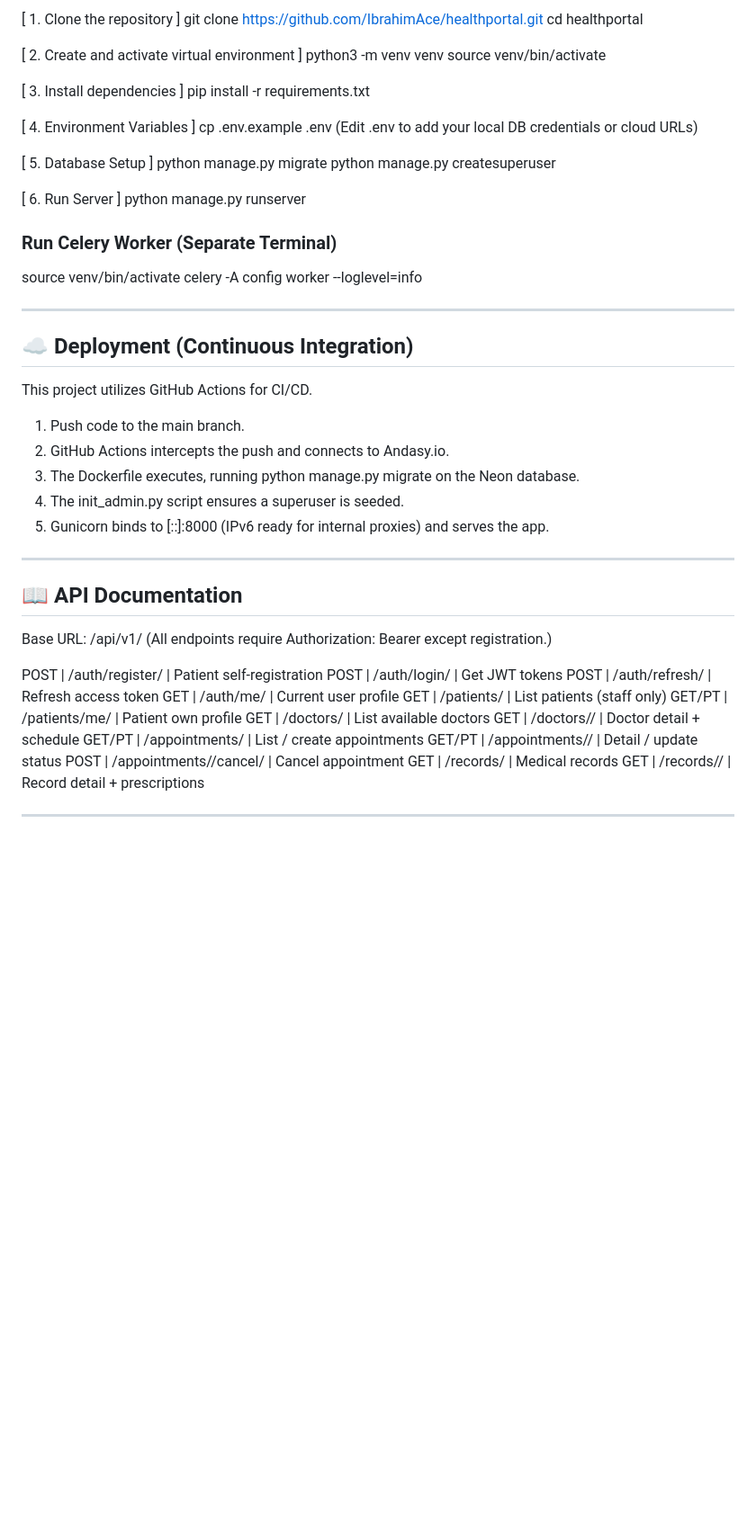
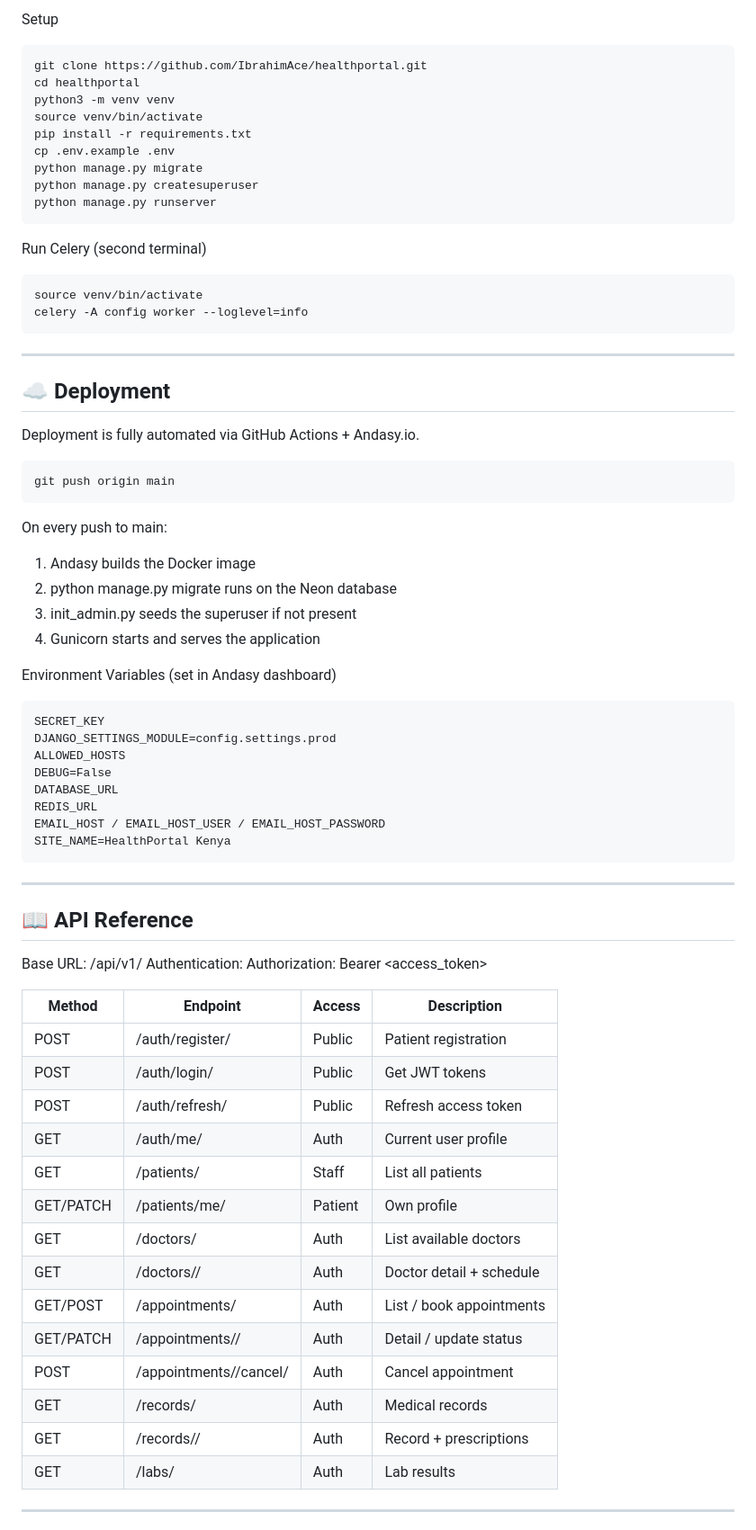
Before and after one commit to IbrahimAce/healthportal, a Markdown page: README.md, the part around one of its changes. Shown at 90% size. Rendered like a GitHub page; blank space fills up the shorter version.

```diff
--- a/README.md
+++ b/README.md
@@ -52,62 +74,69 @@ healthportal/
 
-[ 1. Clone the repository ]
-git clone https://github.com/IbrahimAce/healthportal.git
-cd healthportal
+Setup
 
-[ 2. Create and activate virtual environment ]
-python3 -m venv venv
-source venv/bin/activate
+    git clone https://github.com/IbrahimAce/healthportal.git
+    cd healthportal
+    python3 -m venv venv
+    source venv/bin/activate
+    pip install -r requirements.txt
+    cp .env.example .env
+    python manage.py migrate
+    python manage.py createsuperuser
+    python manage.py runserver
 
-[ 3. Install dependencies ]
-pip install -r requirements.txt
+Run Celery (second terminal)
 
-[ 4. Environment Variables ]
-cp .env.example .env
-(Edit .env to add your local DB credentials or cloud URLs)
-
-[ 5. Database Setup ]
-python manage.py migrate
-python manage.py createsuperuser
-
-[ 6. Run Server ]
-python manage.py runserver
-
-### Run Celery Worker (Separate Terminal)
-source venv/bin/activate
-celery -A config worker --loglevel=info
+    source venv/bin/activate
+    celery -A config worker --loglevel=info
 
 ---
 
-## ☁️ Deployment (Continuous Integration)
+## ☁️ Deployment
 
-This project utilizes GitHub Actions for CI/CD.
+Deployment is fully automated via GitHub Actions + Andasy.io.
 
-1. Push code to the main branch.
-2. GitHub Actions intercepts the push and connects to Andasy.io.
-3. The Dockerfile executes, running python manage.py migrate on the Neon database.
-4. The init_admin.py script ensures a superuser is seeded.
-5. Gunicorn binds to [::]:8000 (IPv6 ready for internal proxies) and serves the app.
+    git push origin main
+
+On every push to main:
+1. Andasy builds the Docker image
+2. python manage.py migrate runs on the Neon database
+3. init_admin.py seeds the superuser if not present
+4. Gunicorn starts and serves the application
+
+Environment Variables (set in Andasy dashboard)
+
+    SECRET_KEY
+    DJANGO_SETTINGS_MODULE=config.settings.prod
+    ALLOWED_HOSTS
+    DEBUG=False
+    DATABASE_URL
+    REDIS_URL
+    EMAIL_HOST / EMAIL_HOST_USER / EMAIL_HOST_PASSWORD
+    SITE_NAME=HealthPortal Kenya
 
 ---
 
-## 📖 API Documentation
+## 📖 API Reference
 
 Base URL: /api/v1/
-(All endpoints require Authorization: Bearer <token> except registration.)
+Authentication: Authorization: Bearer <access_token>
 
-POST   | /auth/register/              | Patient self-registration
-POST   | /auth/login/                 | Get JWT tokens
-POST   | /auth/refresh/               | Refresh access token
-GET    | /auth/me/                    | Current user profile
-GET    | /patients/                   | List patients (staff only)
-GET/PT | /patients/me/                | Patient own profile
-GET    | /doctors/                    | List available doctors
-GET    | /doctors/<id>/               | Doctor detail + schedule
-GET/PT | /appointments/               | List / create appointments
-GET/PT | /appointments/<id>/          | Detail / update status
-POST   | /appointments/<id>/cancel/   | Cancel appointment
-GET    | /records/                    | Medical records
-GET    | /records/<id>/               | Record detail + prescriptions
+| Method | Endpoint | Access | Description |
+|---|---|---|---|
+| POST | /auth/register/ | Public | Patient registration |
+| POST | /auth/login/ | Public | Get JWT tokens |
+| POST | /auth/refresh/ | Public | Refresh access token |
+| GET | /auth/me/ | Auth | Current user profile |
+| GET | /patients/ | Staff | List all patients |
+| GET/PATCH | /patients/me/ | Patient | Own profile |
+| GET | /doctors/ | Auth | List available doctors |
+| GET | /doctors/<id>/ | Auth | Doctor detail + schedule |
+| GET/POST | /appointments/ | Auth | List / book appointments |
+| GET/PATCH | /appointments/<id>/ | Auth | Detail / update status |
+| POST | /appointments/<id>/cancel/ | Auth | Cancel appointment |
+| GET | /records/ | Auth | Medical records |
+| GET | /records/<id>/ | Auth | Record + prescriptions |
+| GET | /labs/ | Auth | Lab results |
 
 ---
 
```
Also changed, not shown: other parts of README.md (+73 -38 lines).
